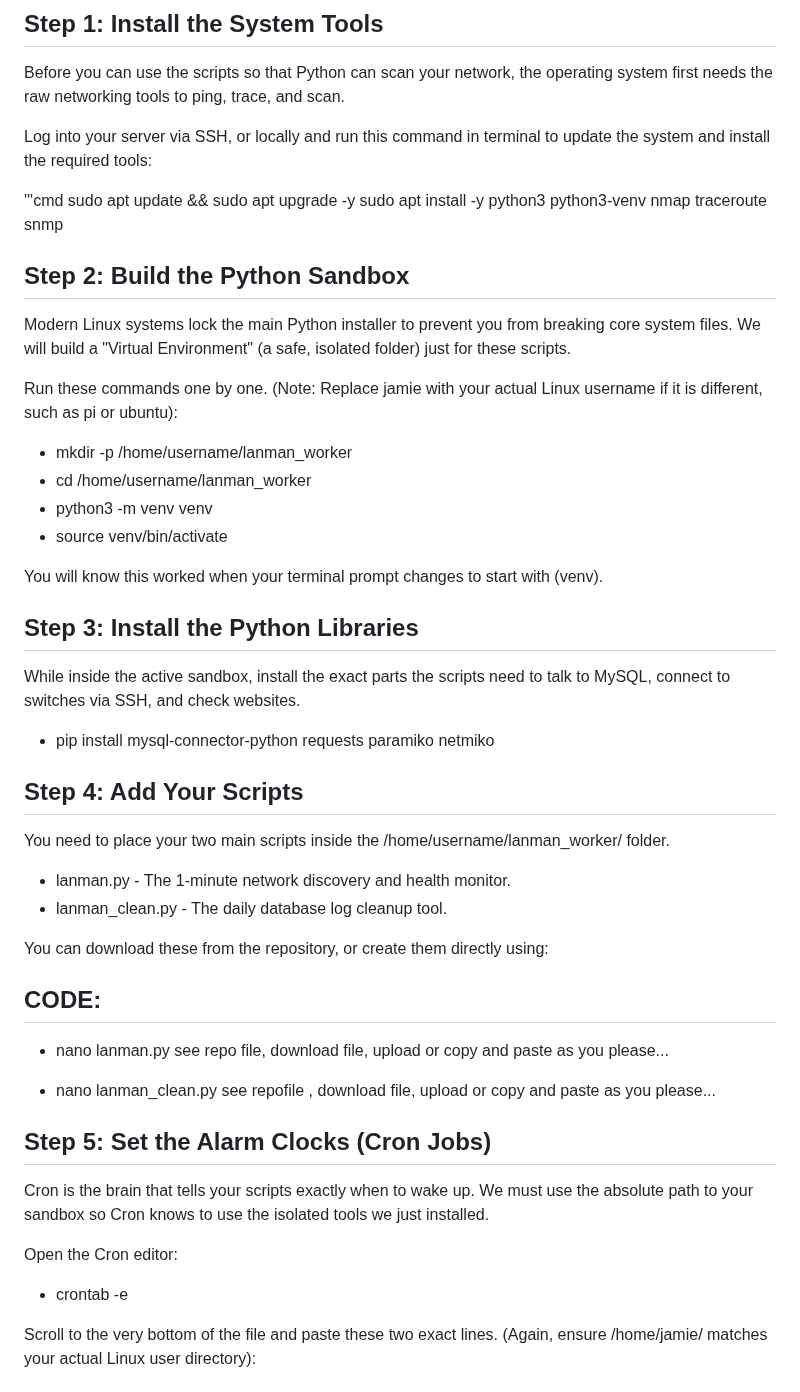
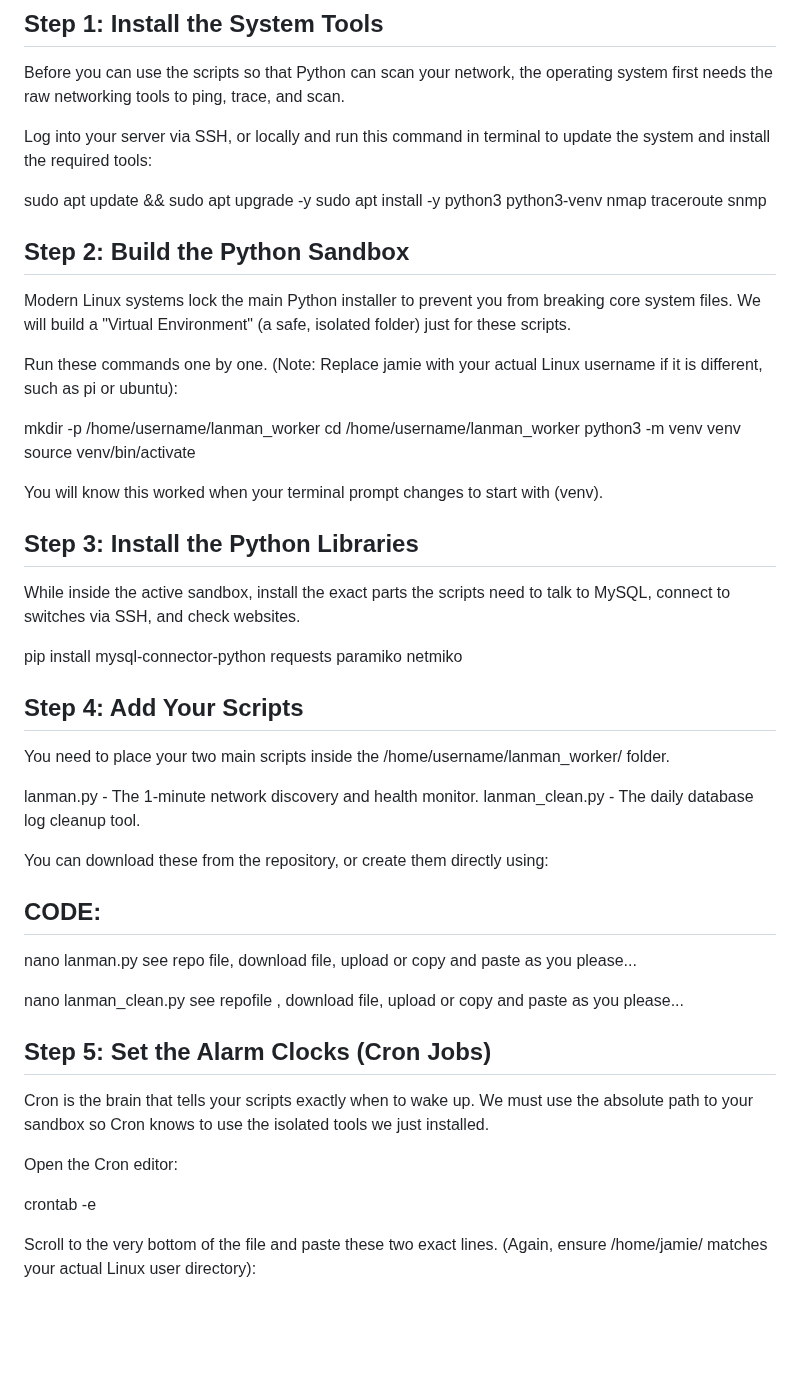
Before and after one commit to JamieO77/lanman, a Markdown page: raspberrypi_script_setup.md, the part around the change. GitHub-like rendering; blank space fills up the shorter version.

```diff
--- a/raspberrypi_script_setup.md
+++ b/raspberrypi_script_setup.md
@@ -10,7 +10,6 @@ Before you can use the scripts so that Python can scan your network, the operati
 
 Log into your server via SSH, or locally and run this command in terminal to update the system and install the required tools:
 
-'''cmd
 sudo apt update && sudo apt upgrade -y
 sudo apt install -y python3 python3-venv nmap traceroute snmp
 
@@ -19,31 +18,31 @@ Modern Linux systems lock the main Python installer to prevent you from breaking
 
 Run these commands one by one. (Note: Replace jamie with your actual Linux username if it is different, such as pi or ubuntu):
 
-* mkdir -p /home/username/lanman_worker
-* cd /home/username/lanman_worker
-* python3 -m venv venv
-* source venv/bin/activate
+mkdir -p /home/username/lanman_worker
+cd /home/username/lanman_worker
+python3 -m venv venv
+source venv/bin/activate
 
 You will know this worked when your terminal prompt changes to start with (venv).
 
 ## Step 3: Install the Python Libraries
 While inside the active sandbox, install the exact parts the scripts need to talk to MySQL, connect to switches via SSH, and check websites.
 
-* pip install mysql-connector-python requests paramiko netmiko
+pip install mysql-connector-python requests paramiko netmiko
 
 ## Step 4: Add Your Scripts
 You need to place your two main scripts inside the /home/username/lanman_worker/ folder.
 
-* lanman.py - The 1-minute network discovery and health monitor.
-* lanman_clean.py - The daily database log cleanup tool.
+lanman.py - The 1-minute network discovery and health monitor.
+lanman_clean.py - The daily database log cleanup tool.
 
 You can download these from the repository, or create them directly using:
 
 ## CODE:
-* nano lanman.py
+nano lanman.py
 see repo file, download file, upload or copy and paste as you please...
 
-* nano lanman_clean.py
+nano lanman_clean.py
 see repofile , download file, upload or copy and paste as you please...
 
 
@@ -52,7 +51,7 @@ Cron is the brain that tells your scripts exactly when to wake up. We must use t
 
 Open the Cron editor:
 
-* crontab -e
+crontab -e
 
 Scroll to the very bottom of the file and paste these two exact lines. (Again, ensure /home/jamie/ matches your actual Linux user directory):
 
```
